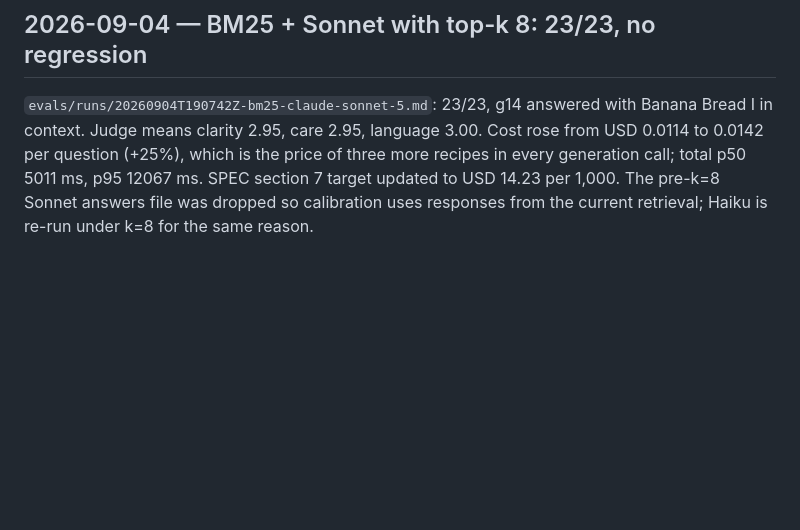
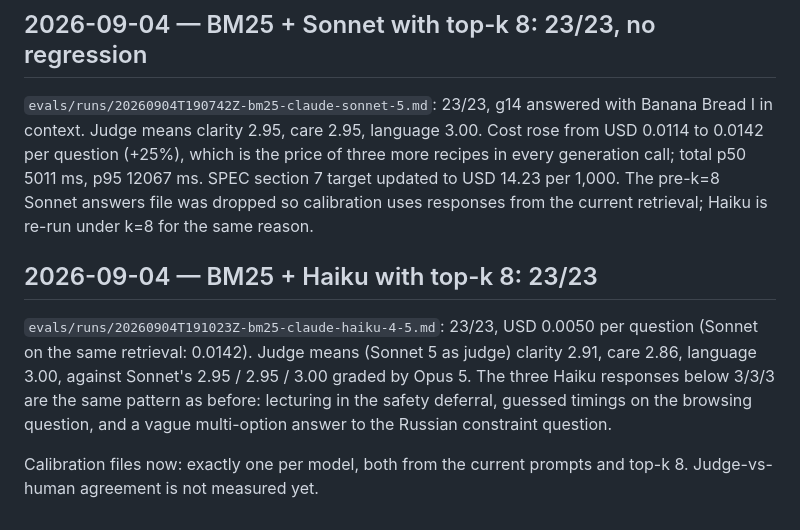
Before and after one commit to bigcheeseh/recipe-rag, a Markdown page: DEVLOG.md, the part around the change. GitHub-like rendering; blank space fills up the shorter version.

Commit message:
eval: BM25 + Haiku under top-k 8, 23/23

```diff
--- a/DEVLOG.md
+++ b/DEVLOG.md
@@ -258,3 +258,16 @@ p50 5011 ms, p95 12067 ms. SPEC section 7 target updated to USD 14.23 per
 1,000. The pre-k=8 Sonnet answers file was dropped so calibration uses
 responses from the current retrieval; Haiku is re-run under k=8 for the
 same reason.
+
+## 2026-09-04 — BM25 + Haiku with top-k 8: 23/23
+
+`evals/runs/20260904T191023Z-bm25-claude-haiku-4-5.md`: 23/23, USD 0.0050
+per question (Sonnet on the same retrieval: 0.0142). Judge means (Sonnet 5
+as judge) clarity 2.91, care 2.86, language 3.00, against Sonnet's
+2.95 / 2.95 / 3.00 graded by Opus 5. The three Haiku responses below 3/3/3
+are the same pattern as before: lecturing in the safety deferral, guessed
+timings on the browsing question, and a vague multi-option answer to the
+Russian constraint question.
+
+Calibration files now: exactly one per model, both from the current
+prompts and top-k 8. Judge-vs-human agreement is not measured yet.
```
Also changed, not shown: evals/runs/20260904T191023Z-bm25-claude-haiku-4-5.answers.md (added, +29 -0 lines), evals/runs/20260904T191023Z-bm25-claude-haiku-4-5.md (added, +40 -0 lines).
